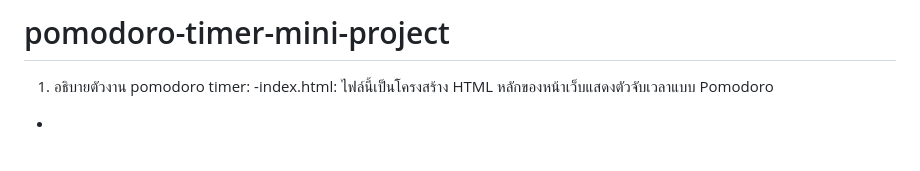
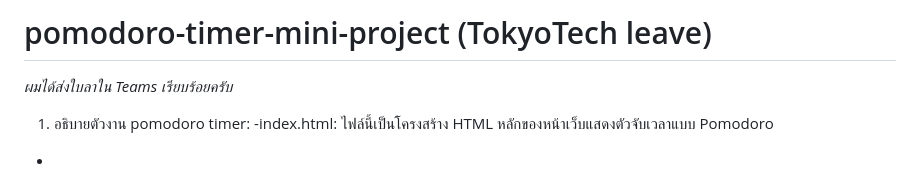
Before and after one commit to PhumsitInsakul/pomodoro-timer-mini-project, a Markdown page: README.md, the part around the change. Drawn GitHub-style; blank space fills up the shorter version.

```diff
--- a/README.md
+++ b/README.md
@@ -1,5 +1,5 @@
-# pomodoro-timer-mini-project
-
+# pomodoro-timer-mini-project (TokyoTech leave)
+*ผมได้ส่งใบลาใน Teams เรียบร้อยครับ*
 1) อธิบายตัวงาน pomodoro timer:
 -index.html:
 ไฟล์นี้เป็นโครงสร้าง HTML หลักของหน้าเว็บแสดงตัวจับเวลาแบบ Pomodoro
```
